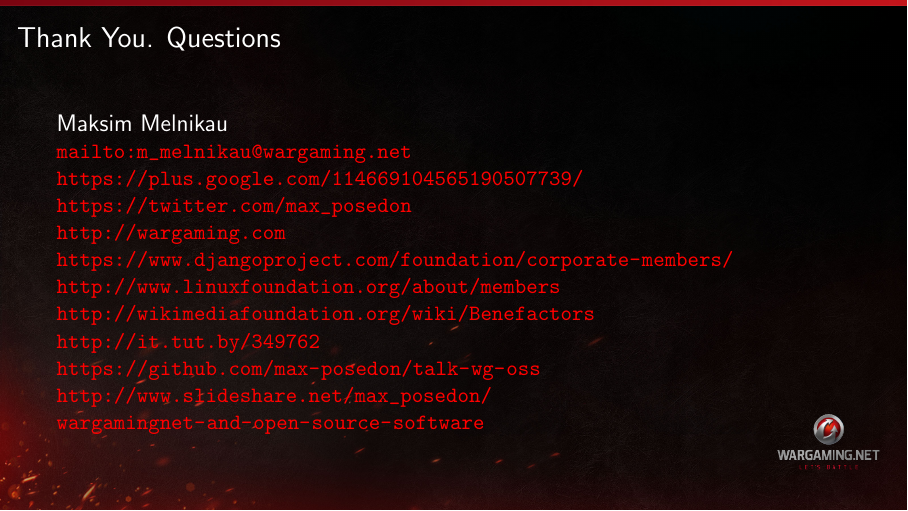
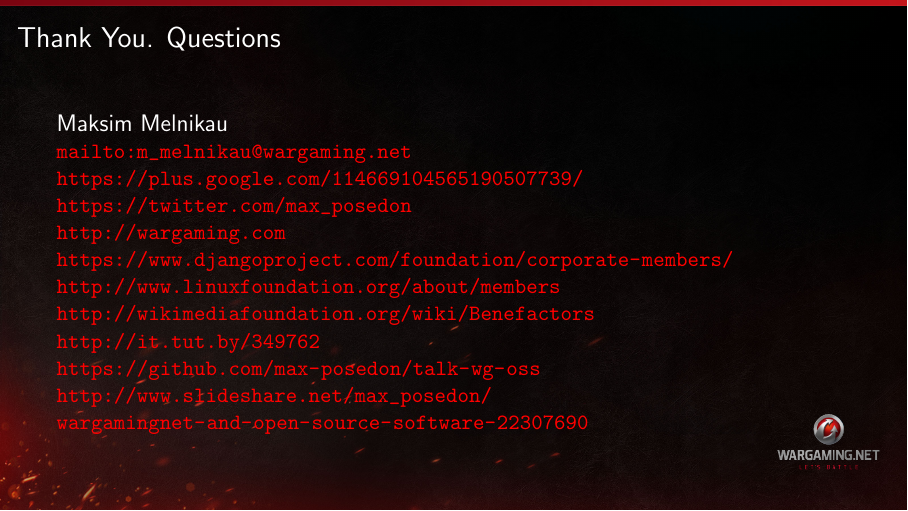
Before and after one commit to max-posedon/talk-wg-oss, LaTeX slides (wg-oss.tex): page 7 of 7. Compiled offline with pdfLaTeX.

Commit message:
update slideshare link
Signed-off-by: Maksim Melnikau <maxposedon@gmail.com>

```diff
--- a/wg-oss.tex
+++ b/wg-oss.tex
@@ -110,7 +110,7 @@
     \par \url{http://wikimediafoundation.org/wiki/Benefactors}
     \par \url{http://it.tut.by/349762}
     \par \url{https://github.com/max-posedon/talk-wg-oss}
-    \par \url{http://www.slideshare.net/max\_posedon/wargamingnet-and-open-source-software}
+    \par \url{http://www.slideshare.net/max\_posedon/wargamingnet-and-open-source-software-22307690}
     \end{block}
 \end{frame}
 }
```
Also changed, not shown: wg-oss.pdf.
